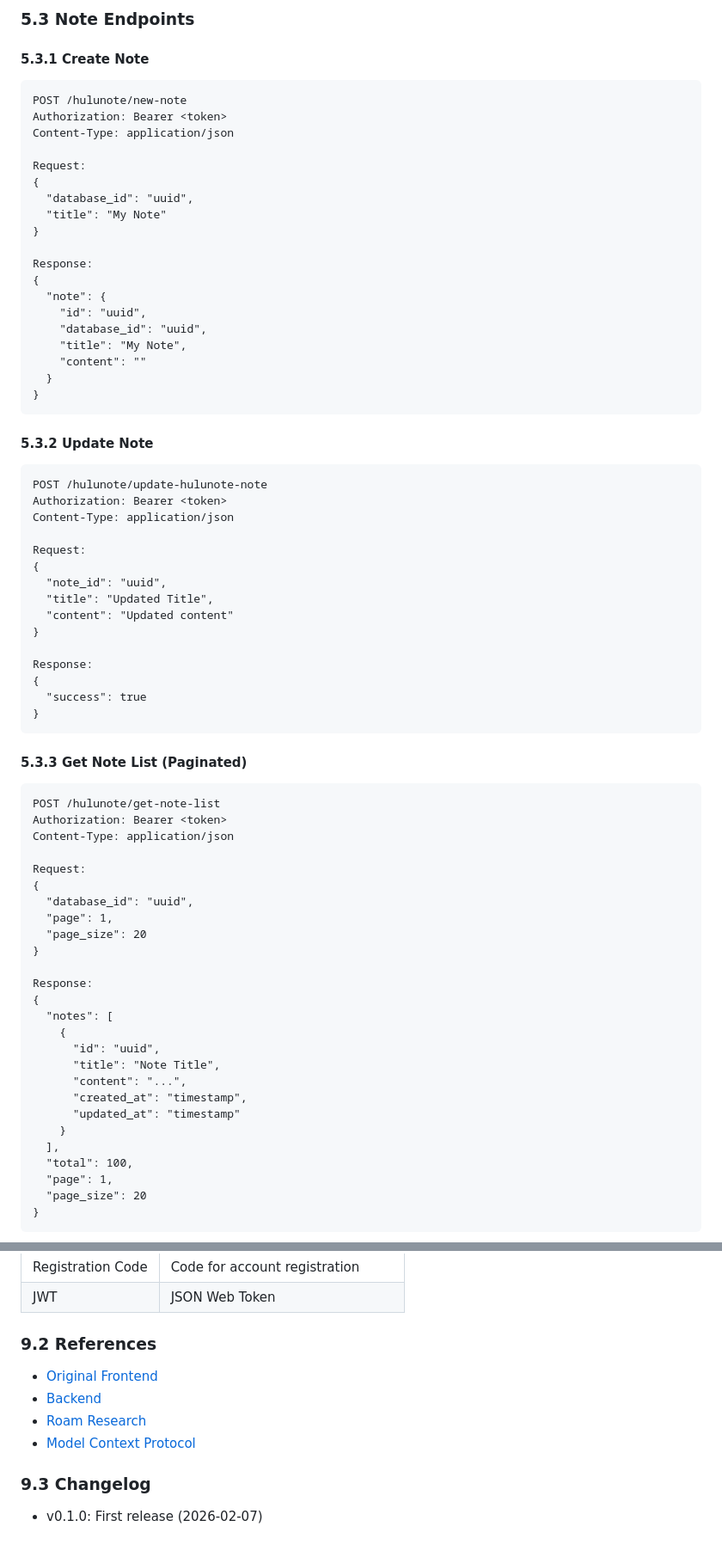
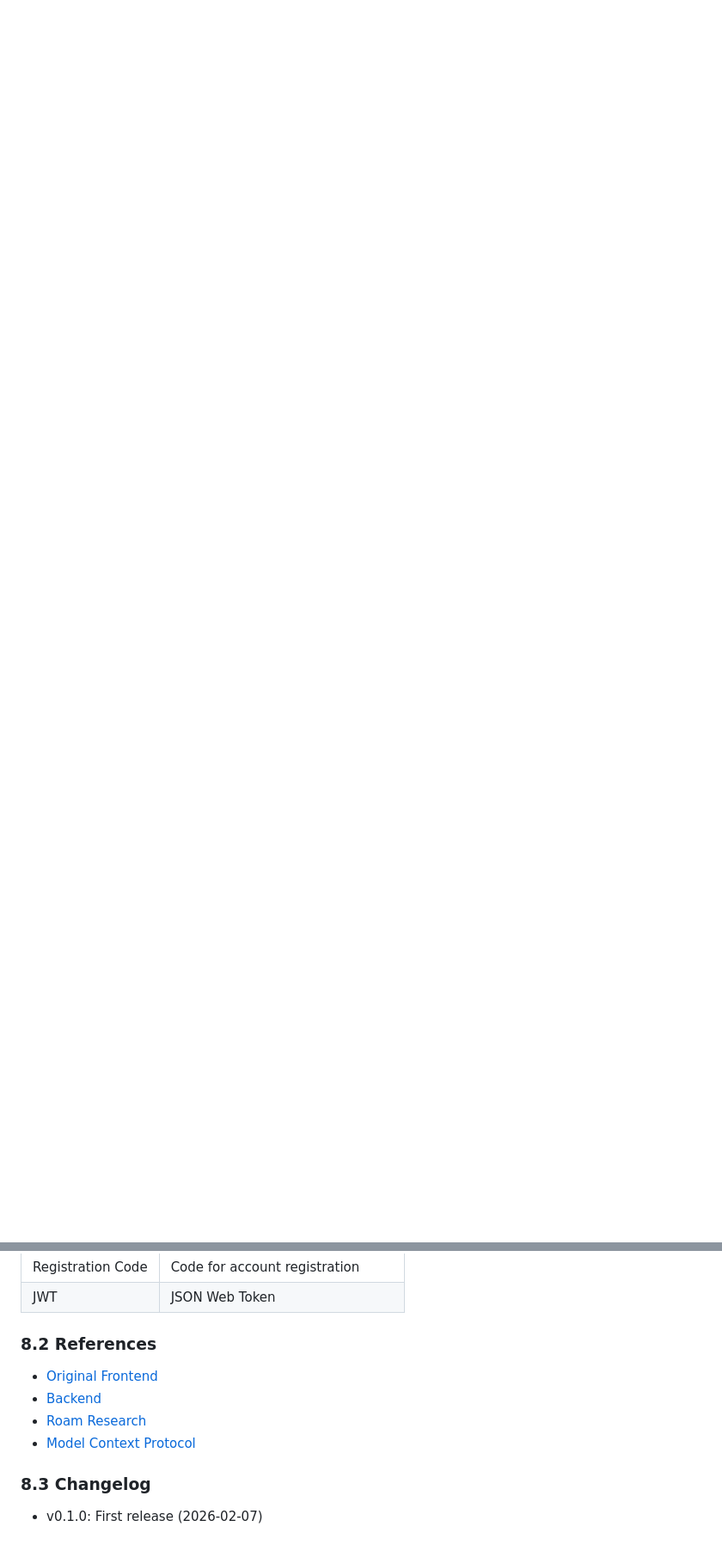
Before and after one commit to ypyf/hulunote-app, a Markdown page: docs/PRODUCT.md, 2 parts joined by grey strips. Shown at 86% size. GitHub-like rendering; blank space fills up the shorter version.

````diff
--- a/docs/PRODUCT.md
+++ b/docs/PRODUCT.md
@@ -299,74 +216,0 @@ Response:
-### 5.3 Note Endpoints
-
-#### 5.3.1 Create Note
-```
-POST /hulunote/new-note
-Authorization: Bearer <token>
-Content-Type: application/json
-
-Request:
-{
-  "database_id": "uuid",
-  "title": "My Note"
-}
-
-Response:
-{
-  "note": {
-    "id": "uuid",
-    "database_id": "uuid",
-    "title": "My Note",
-    "content": ""
-  }
-}
-```
-
-#### 5.3.2 Update Note
-```
-POST /hulunote/update-hulunote-note
-Authorization: Bearer <token>
-Content-Type: application/json
-
-Request:
-{
-  "note_id": "uuid",
-  "title": "Updated Title",
-  "content": "Updated content"
-}
-
-Response:
-{
-  "success": true
-}
-```
-
-#### 5.3.3 Get Note List (Paginated)
-```
-POST /hulunote/get-note-list
-Authorization: Bearer <token>
-Content-Type: application/json
-
-Request:
-{
-  "database_id": "uuid",
-  "page": 1,
-  "page_size": 20
-}
-
-Response:
-{
-  "notes": [
-    {
-      "id": "uuid",
-      "title": "Note Title",
-      "content": "...",
-      "created_at": "timestamp",
-      "updated_at": "timestamp"
-    }
-  ],
-  "total": 100,
-  "page": 1,
-  "page_size": 20
-}
-```
-
@@ -655,11 +338,11 @@ PORT=6689
 | Registration Code | Code for account registration |
 | JWT | JSON Web Token |
 
-### 9.2 References
+### 8.2 References
 - [Original Frontend](https://github.com/hulunote/hulunote)
 - [Backend](https://github.com/hulunote/hulunote-rust)
 - [Roam Research](https://roamresearch.com/)
 - [Model Context Protocol](https://modelcontextprotocol.io/)
 
-### 9.3 Changelog
+### 8.3 Changelog
 - v0.1.0: First release (2026-02-07)
````
Also changed, not shown: other parts of docs/PRODUCT.md (+23 -266 lines).
